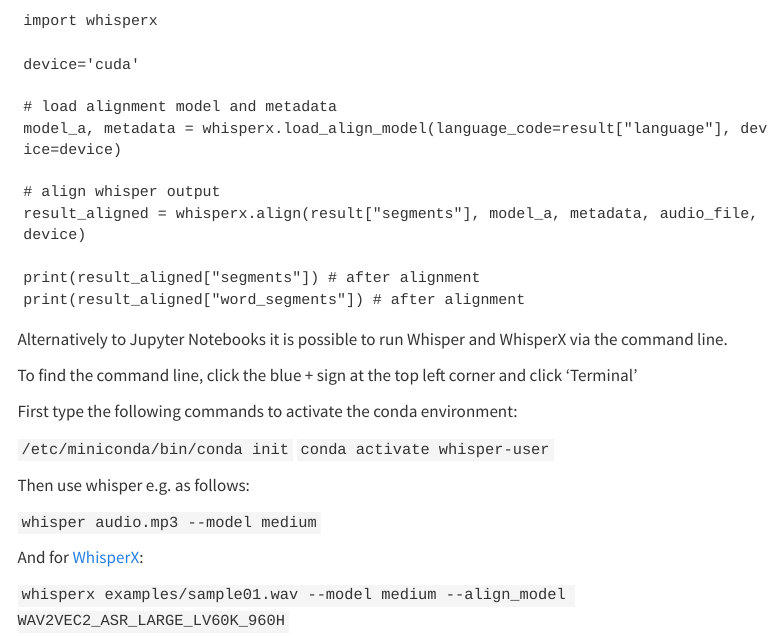
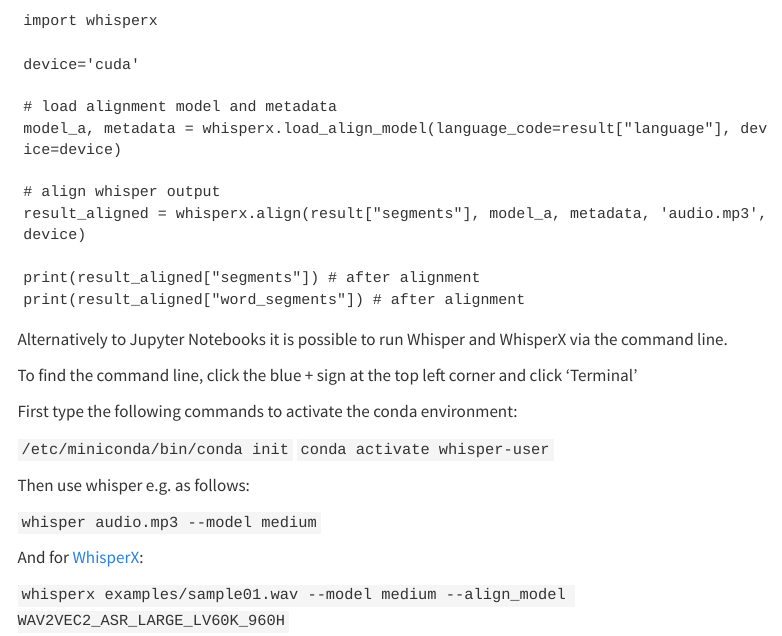
Before and after one commit to UtrechtUniversity/vre-docs, a Quarto document (docs/workspaces/whisper.qmd): the page in a window 1100 px wide, from 1360 px down. Rendered offline with R 4.5, knitr and Pandoc in place of Quarto, with nearby package versions; menus at the side of the page are left out.

Commit message:
Update whisper.qmd

```diff
--- a/docs/workspaces/whisper.qmd
+++ b/docs/workspaces/whisper.qmd
@@ -64,7 +64,7 @@
 model_a, metadata = whisperx.load_align_model(language_code=result["language"], device=device)
 
 # align whisper output
-result_aligned = whisperx.align(result["segments"], model_a, metadata, audio_file, device)
+result_aligned = whisperx.align(result["segments"], model_a, metadata, 'audio.mp3', device)
 
 print(result_aligned["segments"]) # after alignment
 print(result_aligned["word_segments"]) # after alignment
```
